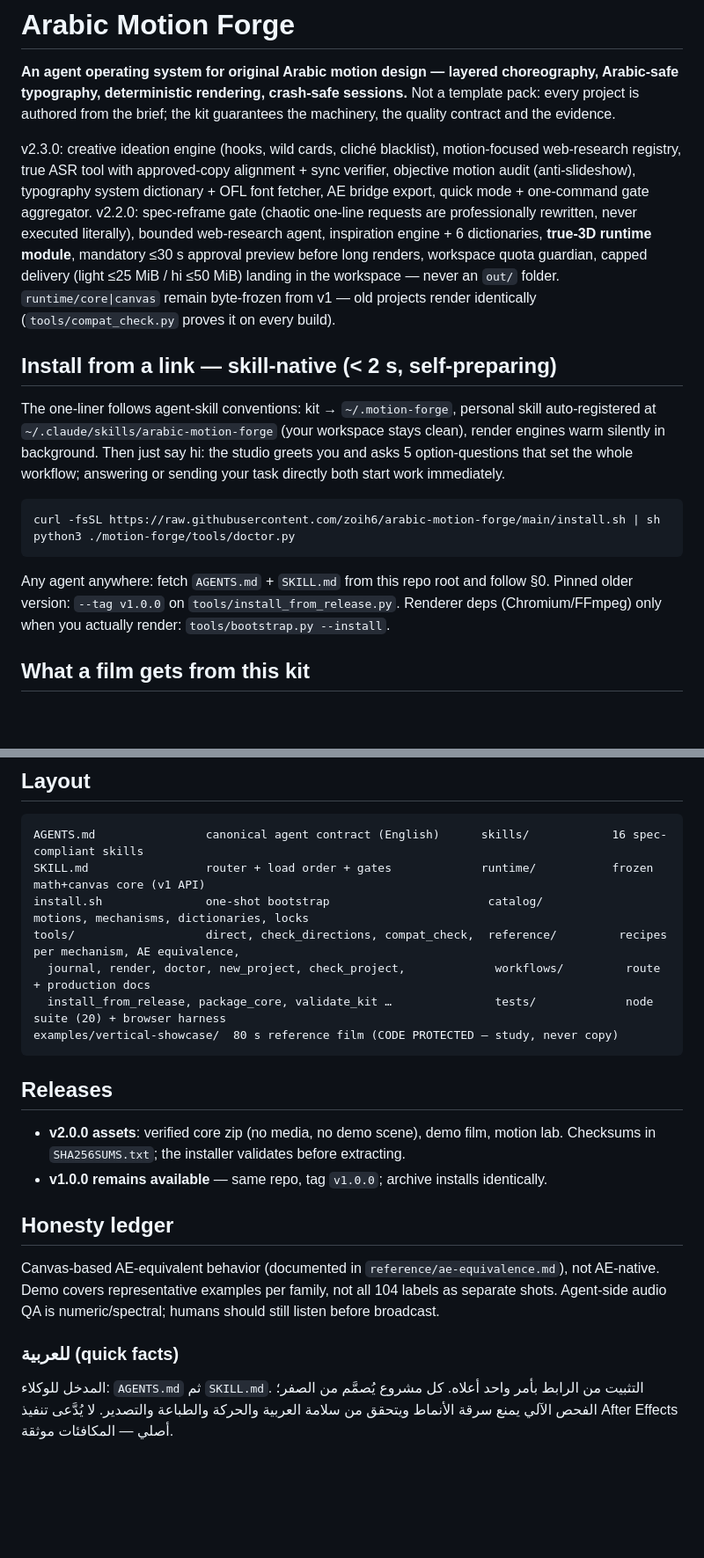
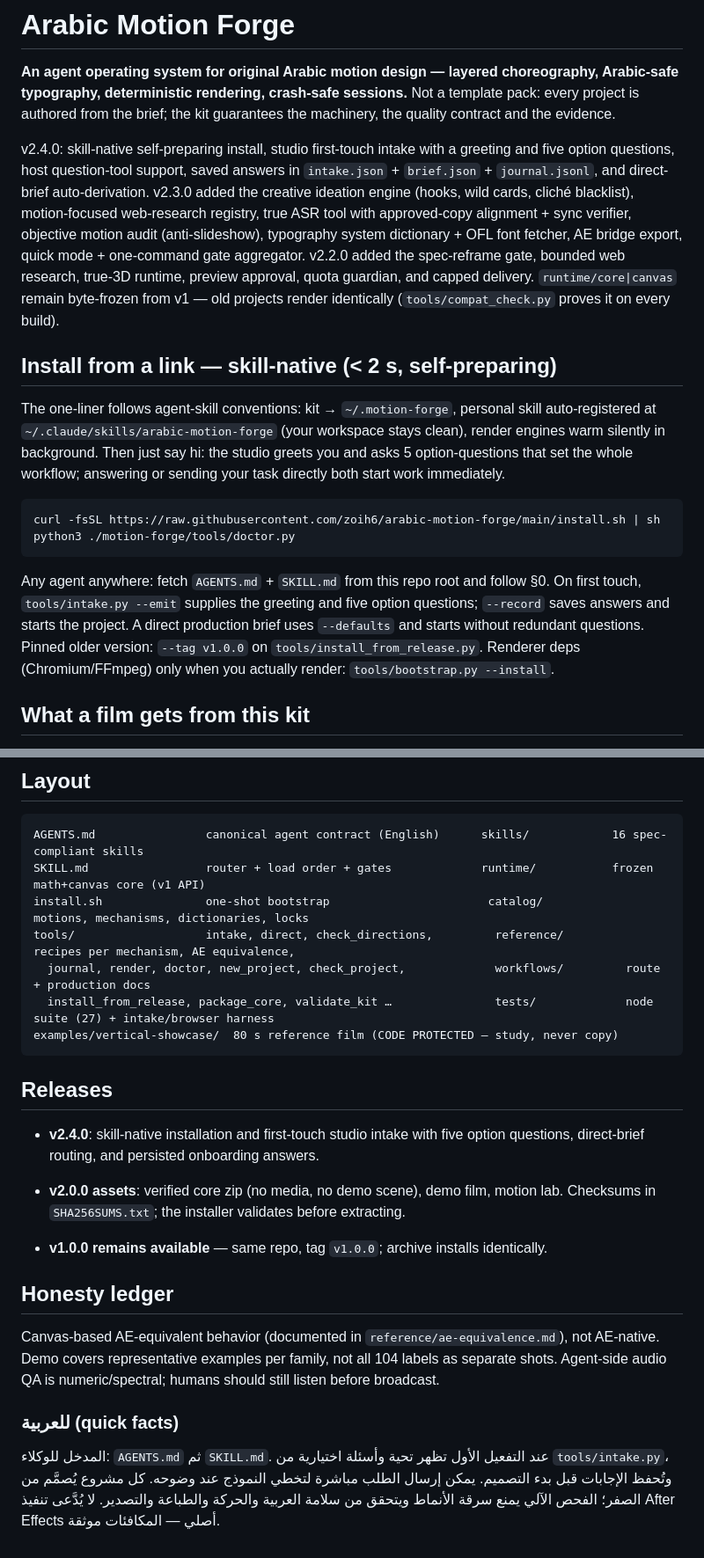
Before and after one commit to zoih6/arabic-motion-forge, a Markdown page: README.md, 2 parts joined by grey strips. Shown at 88% size. GitHub-like rendering; blank space fills up the shorter version.

Commit message:
Document v2.4 intake flow in README

````diff
--- a/README.md
+++ b/README.md
@@ -2,7 +2,7 @@
 
 **An agent operating system for original Arabic motion design — layered choreography, Arabic-safe typography, deterministic rendering, crash-safe sessions.** Not a template pack: every project is authored from the brief; the kit guarantees the machinery, the quality contract and the evidence.
 
-v2.3.0: creative ideation engine (hooks, wild cards, cliché blacklist), motion-focused web-research registry, true ASR tool with approved-copy alignment + sync verifier, objective motion audit (anti-slideshow), typography system dictionary + OFL font fetcher, AE bridge export, quick mode + one-command gate aggregator. v2.2.0: spec-reframe gate (chaotic one-line requests are professionally rewritten, never executed literally), bounded web-research agent, inspiration engine + 6 dictionaries, **true-3D runtime module**, mandatory ≤30 s approval preview before long renders, workspace quota guardian, capped delivery (light ≤25 MiB / hi ≤50 MiB) landing in the workspace — never an `out/` folder. `runtime/core|canvas` remain byte-frozen from v1 — old projects render identically (`tools/compat_check.py` proves it on every build).
+v2.4.0: skill-native self-preparing install, studio first-touch intake with a greeting and five option questions, host question-tool support, saved answers in `intake.json` + `brief.json` + `journal.jsonl`, and direct-brief auto-derivation. v2.3.0 added the creative ideation engine (hooks, wild cards, cliché blacklist), motion-focused web-research registry, true ASR tool with approved-copy alignment + sync verifier, objective motion audit (anti-slideshow), typography system dictionary + OFL font fetcher, AE bridge export, quick mode + one-command gate aggregator. v2.2.0 added the spec-reframe gate, bounded web research, true-3D runtime, preview approval, quota guardian, and capped delivery. `runtime/core|canvas` remain byte-frozen from v1 — old projects render identically (`tools/compat_check.py` proves it on every build).
 
 ## Install from a link — skill-native (< 2 s, self-preparing)
 
@@ -13,7 +13,7 @@ curl -fsSL https://raw.githubusercontent.com/zoih6/arabic-motion-forge/main/inst
 python3 ./motion-forge/tools/doctor.py
 ```
 
-Any agent anywhere: fetch `AGENTS.md` + `SKILL.md` from this repo root and follow §0. Pinned older version: `--tag v1.0.0` on `tools/install_from_release.py`. Renderer deps (Chromium/FFmpeg) only when you actually render: `tools/bootstrap.py --install`.
+Any agent anywhere: fetch `AGENTS.md` + `SKILL.md` from this repo root and follow §0. On first touch, `tools/intake.py --emit` supplies the greeting and five option questions; `--record` saves answers and starts the project. A direct production brief uses `--defaults` and starts without redundant questions. Pinned older version: `--tag v1.0.0` on `tools/install_from_release.py`. Renderer deps (Chromium/FFmpeg) only when you actually render: `tools/bootstrap.py --install`.
 
 ## What a film gets from this kit
 
@@ -31,13 +31,15 @@ Any agent anywhere: fetch `AGENTS.md` + `SKILL.md` from this repo root and follo
 AGENTS.md                canonical agent contract (English)      skills/            16 spec-compliant skills
 SKILL.md                 router + load order + gates             runtime/           frozen math+canvas core (v1 API)
 install.sh               one-shot bootstrap                       catalog/           motions, mechanisms, dictionaries, locks
-tools/                   direct, check_directions, compat_check,  reference/         recipes per mechanism, AE equivalence,
+tools/                   intake, direct, check_directions,         reference/         recipes per mechanism, AE equivalence,
   journal, render, doctor, new_project, check_project,             workflows/         route + production docs
-  install_from_release, package_core, validate_kit …               tests/             node suite (20) + browser harness
+  install_from_release, package_core, validate_kit …               tests/             node suite (27) + intake/browser harness
 examples/vertical-showcase/  80 s reference film (CODE PROTECTED — study, never copy)
 ```
 
 ## Releases
+
+- **v2.4.0**: skill-native installation and first-touch studio intake with five option questions, direct-brief routing, and persisted onboarding answers.
 
 - **v2.0.0 assets**: verified core zip (no media, no demo scene), demo film, motion lab. Checksums in `SHA256SUMS.txt`; the installer validates before extracting.
 - **v1.0.0 remains available** — same repo, tag `v1.0.0`; archive installs identically.
@@ -47,4 +49,4 @@ examples/vertical-showcase/  80 s reference film (CODE PROTECTED — study, neve
 Canvas-based AE-equivalent behavior (documented in `reference/ae-equivalence.md`), not AE-native. Demo covers representative examples per family, not all 104 labels as separate shots. Agent-side audio QA is numeric/spectral; humans should still listen before broadcast.
 
 ### للعربية (quick facts)
-المدخل للوكلاء: `AGENTS.md` ثم `SKILL.md`. التثبيت من الرابط بأمر واحد أعلاه. كل مشروع يُصمَّم من الصفر؛ الفحص الآلي يمنع سرقة الأنماط ويتحقق من سلامة العربية والحركة والطباعة والتصدير. لا يُدَّعى تنفيذ After Effects أصلي — المكافئات موثقة.
+المدخل للوكلاء: `AGENTS.md` ثم `SKILL.md`. عند التفعيل الأول تظهر تحية وأسئلة اختيارية من `tools/intake.py`، وتُحفظ الإجابات قبل بدء التصميم. يمكن إرسال الطلب مباشرة لتخطي النموذج عند وضوحه. كل مشروع يُصمَّم من الصفر؛ الفحص الآلي يمنع سرقة الأنماط ويتحقق من سلامة العربية والحركة والطباعة والتصدير. لا يُدَّعى تنفيذ After Effects أصلي — المكافئات موثقة.
````
